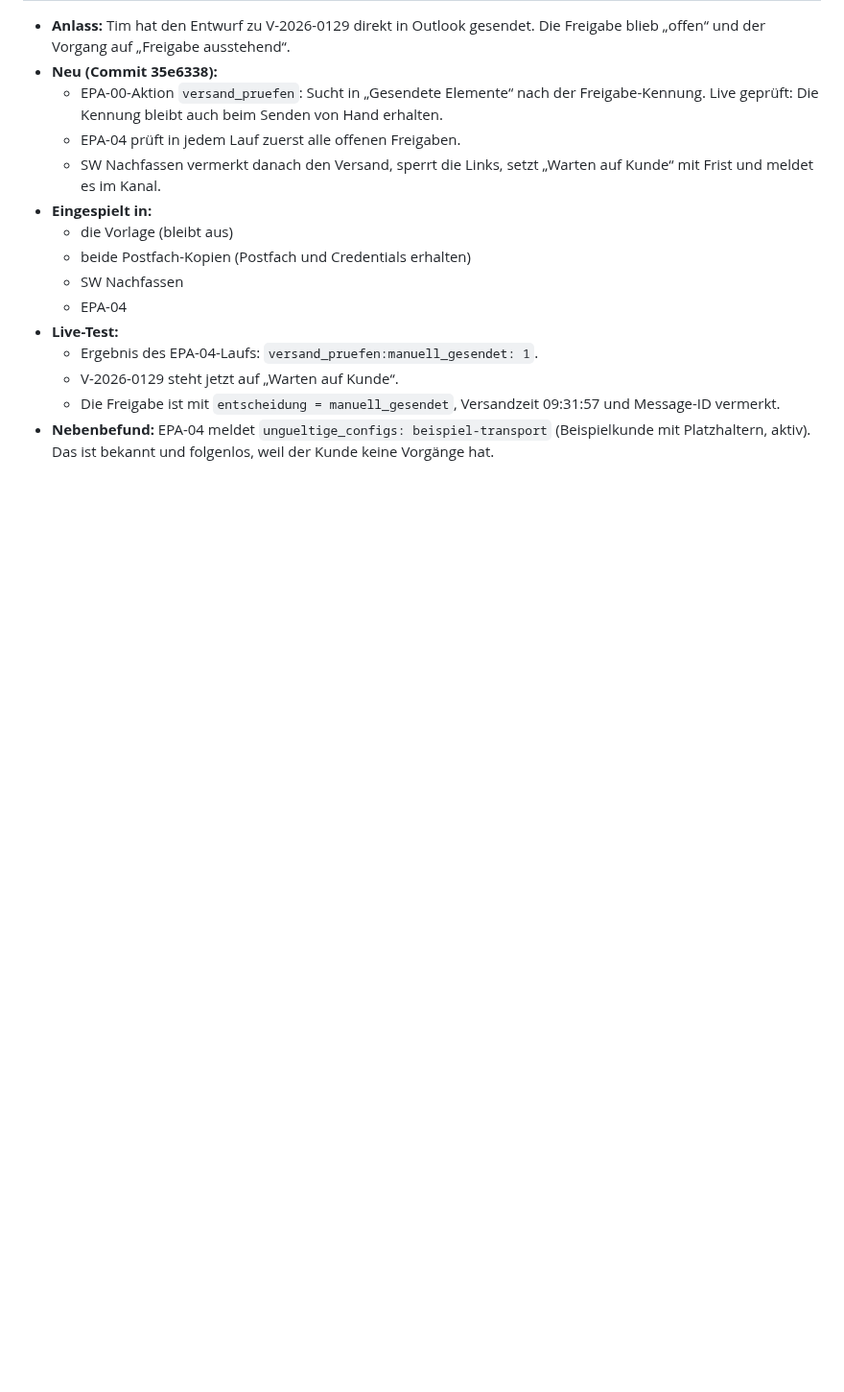
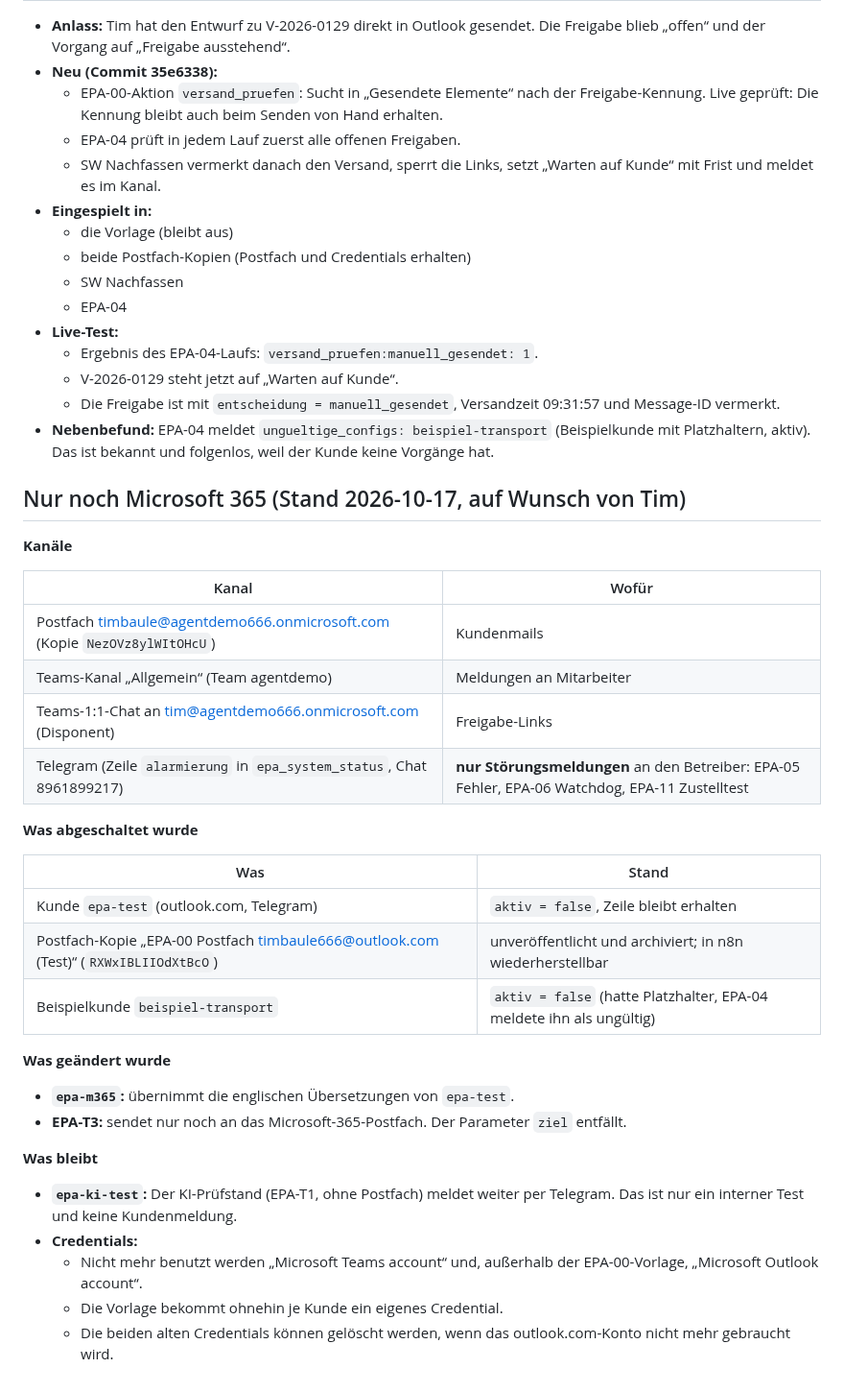
Before and after one commit to timbaule666/n8n, a Markdown page: email-process-agent/docs/Instanz-timbaule.md, the part around the change. Shown at 96% size. Drawn GitHub-style; blank space fills up the shorter version.

Commit message:
Doku: Testbetrieb nur noch mit Microsoft 365, Telegram nur für Störungen
Co-Authored-By: Claude Opus 5.5 <noreply@anthropic.com>
Claude-Session: https://claude.ai/code/session_01DWBN4EiRV4Kip9NV7YGeLF

```diff
--- a/email-process-agent/docs/Instanz-timbaule.md
+++ b/email-process-agent/docs/Instanz-timbaule.md
@@ -179,3 +179,33 @@ Tim hat einen Microsoft-365-Business-Basic-Testzugang (Tenant `agentdemo666.onmi
   - V-2026-0129 steht jetzt auf „Warten auf Kunde“.
   - Die Freigabe ist mit `entscheidung = manuell_gesendet`, Versandzeit 09:31:57 und Message-ID vermerkt.
 - **Nebenbefund:** EPA-04 meldet `ungueltige_configs: beispiel-transport` (Beispielkunde mit Platzhaltern, aktiv). Das ist bekannt und folgenlos, weil der Kunde keine Vorgänge hat.
+
+## Nur noch Microsoft 365 (Stand 2026-10-17, auf Wunsch von Tim)
+
+**Kanäle**
+
+| Kanal | Wofür |
+|---|---|
+| Postfach timbaule@agentdemo666.onmicrosoft.com (Kopie `NezOVz8ylWItOHcU`) | Kundenmails |
+| Teams-Kanal „Allgemein“ (Team agentdemo) | Meldungen an Mitarbeiter |
+| Teams-1:1-Chat an tim@agentdemo666.onmicrosoft.com (Disponent) | Freigabe-Links |
+| Telegram (Zeile `alarmierung` in `epa_system_status`, Chat 8961899217) | **nur Störungsmeldungen** an den Betreiber: EPA-05 Fehler, EPA-06 Watchdog, EPA-11 Zustelltest |
+
+**Was abgeschaltet wurde**
+
+| Was | Stand |
+|---|---|
+| Kunde `epa-test` (outlook.com, Telegram) | `aktiv = false`, Zeile bleibt erhalten |
+| Postfach-Kopie „EPA-00 Postfach timbaule666@outlook.com (Test)“ (`RXWxIBLIIOdXtBcO`) | unveröffentlicht und archiviert; in n8n wiederherstellbar |
+| Beispielkunde `beispiel-transport` | `aktiv = false` (hatte Platzhalter, EPA-04 meldete ihn als ungültig) |
+
+**Was geändert wurde**
+- **`epa-m365`:** übernimmt die englischen Übersetzungen von `epa-test`.
+- **EPA-T3:** sendet nur noch an das Microsoft-365-Postfach. Der Parameter `ziel` entfällt.
+
+**Was bleibt**
+- **`epa-ki-test`:** Der KI-Prüfstand (EPA-T1, ohne Postfach) meldet weiter per Telegram. Das ist nur ein interner Test und keine Kundenmeldung.
+- **Credentials:**
+  - Nicht mehr benutzt werden „Microsoft Teams account“ und, außerhalb der EPA-00-Vorlage, „Microsoft Outlook account“.
+  - Die Vorlage bekommt ohnehin je Kunde ein eigenes Credential.
+  - Die beiden alten Credentials können gelöscht werden, wenn das outlook.com-Konto nicht mehr gebraucht wird.
```
